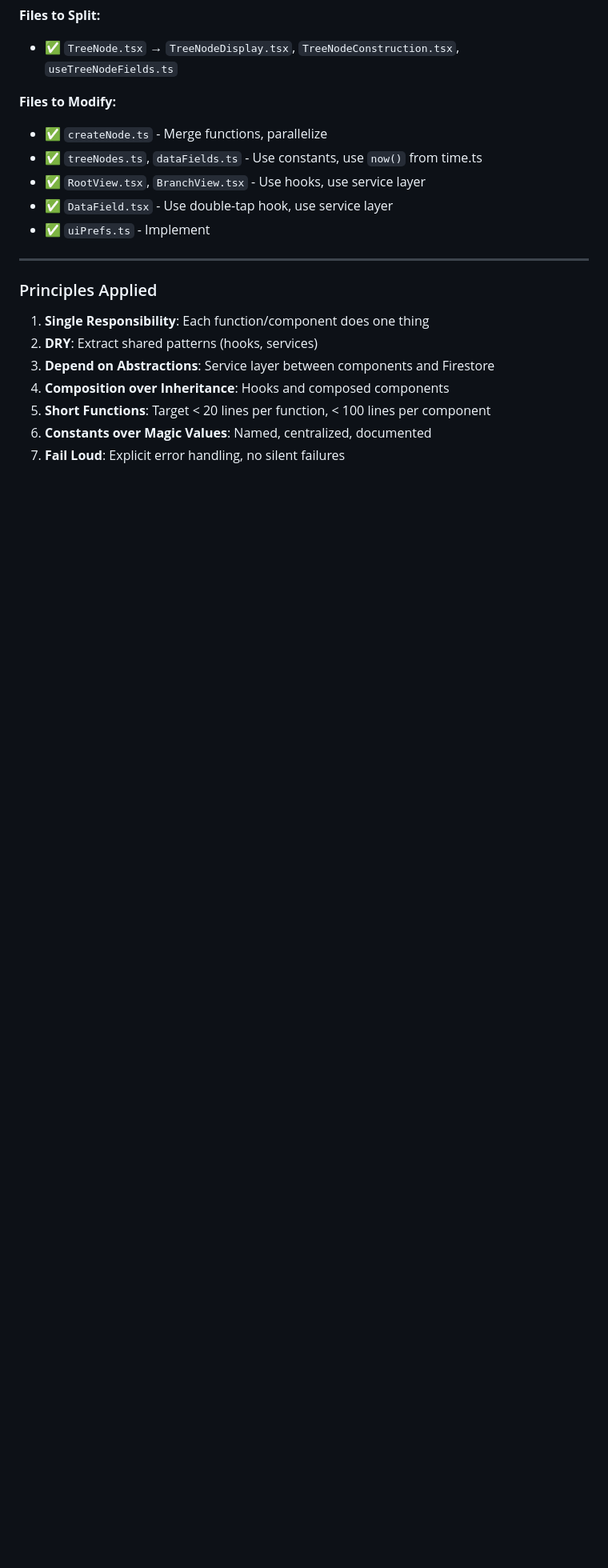
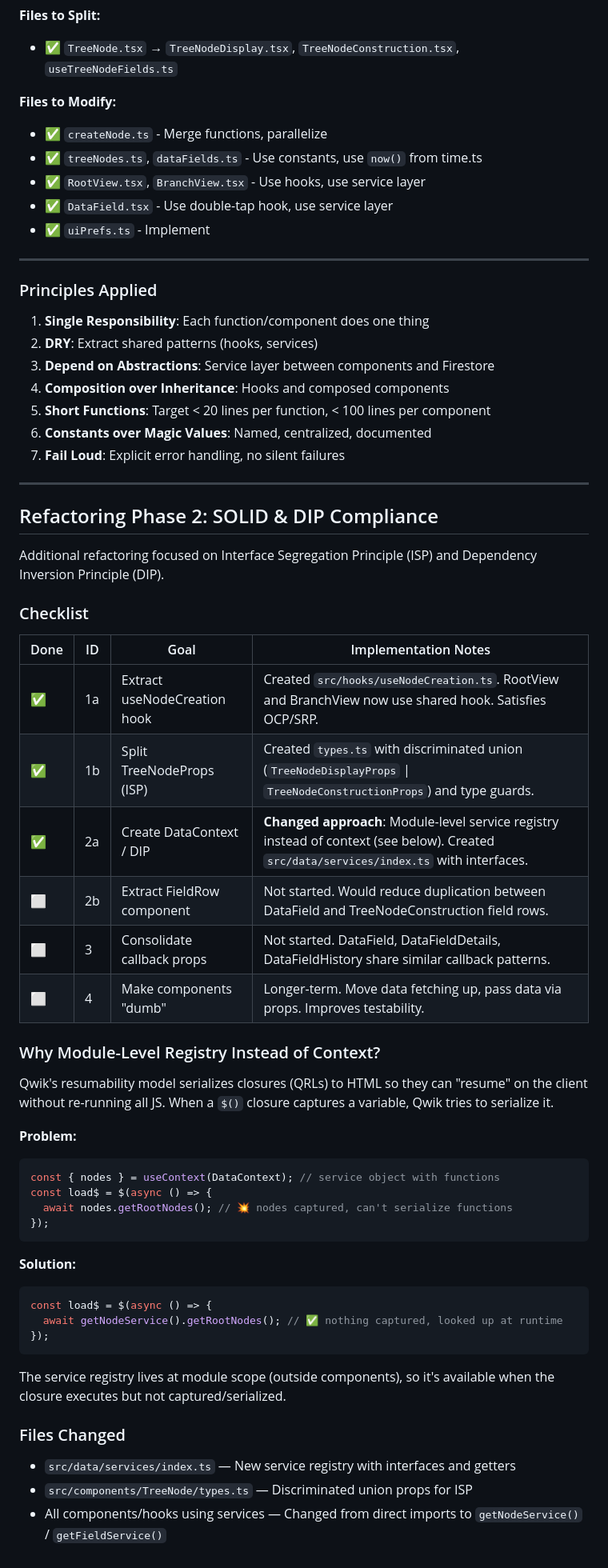
Before and after one commit to blarvin/complete-maintenance-management, a Markdown page: IMPLEMENTATION.md, the part around the change. Shown at 80% size. GitHub-like rendering; blank space fills up the shorter version.

Commit message:
added refactoring plan into IMPLEMENTATION.md

````diff
--- a/IMPLEMENTATION.md
+++ b/IMPLEMENTATION.md
@@ -656,3 +656,49 @@ const [parent, kids] = await Promise.all([...]);
 5. **Short Functions**: Target < 20 lines per function, < 100 lines per component
 6. **Constants over Magic Values**: Named, centralized, documented
 7. **Fail Loud**: Explicit error handling, no silent failures
+
+---
+
+## Refactoring Phase 2: SOLID & DIP Compliance
+
+Additional refactoring focused on Interface Segregation Principle (ISP) and Dependency Inversion Principle (DIP).
+
+### Checklist
+
+| Done | ID  | Goal                         | Implementation Notes                                                                                                                      |
+| ---- | --- | ---------------------------- | ----------------------------------------------------------------------------------------------------------------------------------------- |
+| ✅   | 1a  | Extract useNodeCreation hook | Created `src/hooks/useNodeCreation.ts`. RootView and BranchView now use shared hook. Satisfies OCP/SRP.                                   |
+| ✅   | 1b  | Split TreeNodeProps (ISP)    | Created `types.ts` with discriminated union (`TreeNodeDisplayProps` \| `TreeNodeConstructionProps`) and type guards.                      |
+| ✅   | 2a  | Create DataContext / DIP     | **Changed approach**: Module-level service registry instead of context (see below). Created `src/data/services/index.ts` with interfaces. |
+| ⬜   | 2b  | Extract FieldRow component   | Not started. Would reduce duplication between DataField and TreeNodeConstruction field rows.                                              |
+| ⬜   | 3   | Consolidate callback props   | Not started. DataField, DataFieldDetails, DataFieldHistory share similar callback patterns.                                               |
+| ⬜   | 4   | Make components "dumb"       | Longer-term. Move data fetching up, pass data via props. Improves testability.                                                            |
+
+### Why Module-Level Registry Instead of Context?
+
+Qwik's resumability model serializes closures (QRLs) to HTML so they can "resume" on the client without re-running all JS. When a `$()` closure captures a variable, Qwik tries to serialize it.
+
+**Problem:**
+
+```typescript
+const { nodes } = useContext(DataContext); // service object with functions
+const load$ = $(async () => {
+  await nodes.getRootNodes(); // 💥 nodes captured, can't serialize functions
+});
+```
+
+**Solution:**
+
+```typescript
+const load$ = $(async () => {
+  await getNodeService().getRootNodes(); // ✅ nothing captured, looked up at runtime
+});
+```
+
+The service registry lives at module scope (outside components), so it's available when the closure executes but not captured/serialized.
+
+### Files Changed
+
+- `src/data/services/index.ts` — New service registry with interfaces and getters
+- `src/components/TreeNode/types.ts` — Discriminated union props for ISP
+- All components/hooks using services — Changed from direct imports to `getNodeService()` / `getFieldService()`
````
